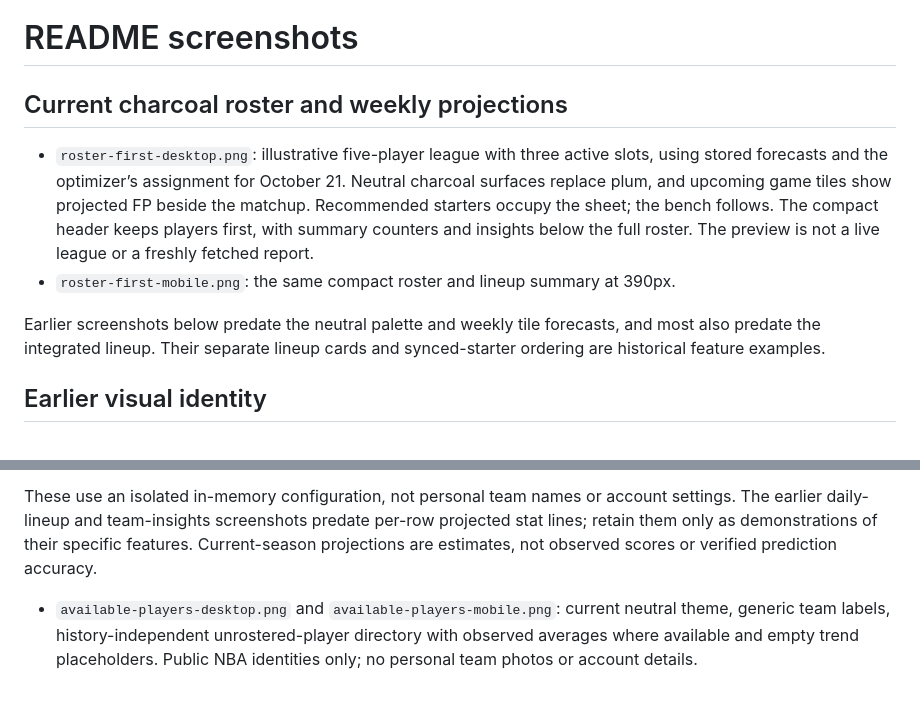
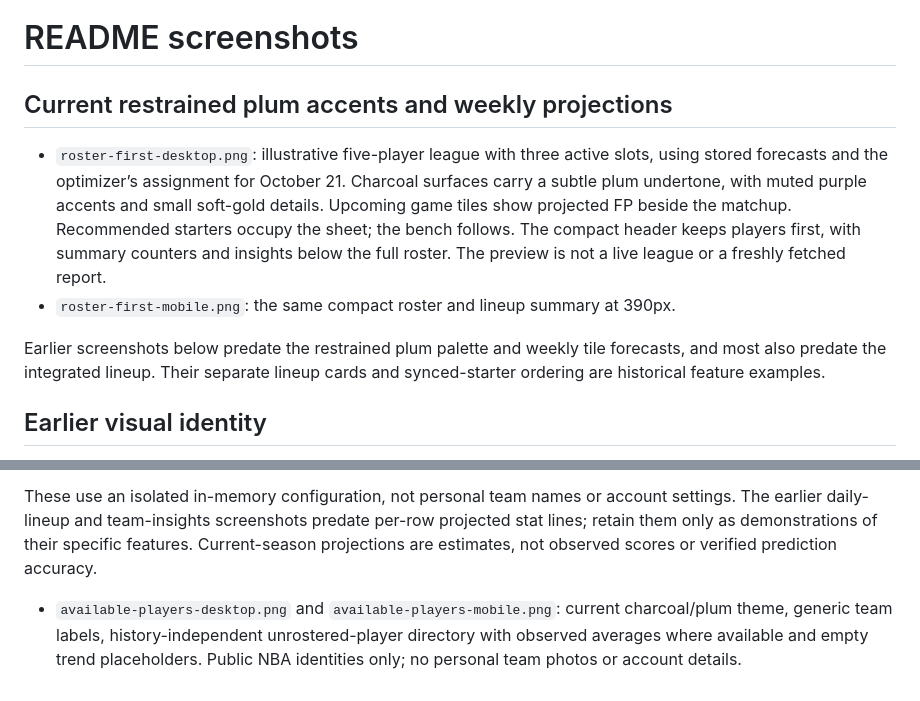
Before and after one commit to mkodithuwakku/LockInModel, a Markdown page: docs/screenshots/README.md, 2 parts joined by grey strips. GitHub-like rendering.

Commit message:
Restore subtle plum and purple accents on charcoal surfaces

```diff
--- a/docs/screenshots/README.md
+++ b/docs/screenshots/README.md
@@ -1,17 +1,18 @@
 # README screenshots
 
-## Current charcoal roster and weekly projections
+## Current restrained plum accents and weekly projections
 
 - `roster-first-desktop.png`: illustrative five-player league with three active
   slots, using stored forecasts and the optimizer’s assignment for October 21.
-  Neutral charcoal surfaces replace plum, and upcoming game tiles show projected
+  Charcoal surfaces carry a subtle plum undertone, with muted purple accents and
+  small soft-gold details. Upcoming game tiles show projected
   FP beside the matchup.
   Recommended starters occupy the sheet; the bench follows. The compact header
   keeps players first, with summary counters and insights below the full roster. The preview is not
   a live league or a freshly fetched report.
 - `roster-first-mobile.png`: the same compact roster and lineup summary at 390px.
 
-Earlier screenshots below predate the neutral palette and weekly tile forecasts,
+Earlier screenshots below predate the restrained plum palette and weekly tile forecasts,
 and most also predate the integrated lineup. Their separate lineup
 cards and synced-starter ordering are historical feature examples.
 
@@ -94,4 +95,4 @@ Verified browser interactions include lineup-to-player detail links, excluded-pl
 
 These use an isolated in-memory configuration, not personal team names or account settings. The earlier daily-lineup and team-insights screenshots predate per-row projected stat lines; retain them only as demonstrations of their specific features. Current-season projections are estimates, not observed scores or verified prediction accuracy.
 
-- `available-players-desktop.png` and `available-players-mobile.png`: current neutral theme, generic team labels, history-independent unrostered-player directory with observed averages where available and empty trend placeholders. Public NBA identities only; no personal team photos or account details.
+- `available-players-desktop.png` and `available-players-mobile.png`: current charcoal/plum theme, generic team labels, history-independent unrostered-player directory with observed averages where available and empty trend placeholders. Public NBA identities only; no personal team photos or account details.
```
Also changed, not shown: AGENTS.md (+3 -2 lines), README.md (+1 -1 lines), docs/screenshots/available-players-desktop.png, docs/screenshots/available-players-mobile.png, docs/screenshots/roster-first-desktop.png, docs/screenshots/roster-first-mobile.png, 2 other files.
